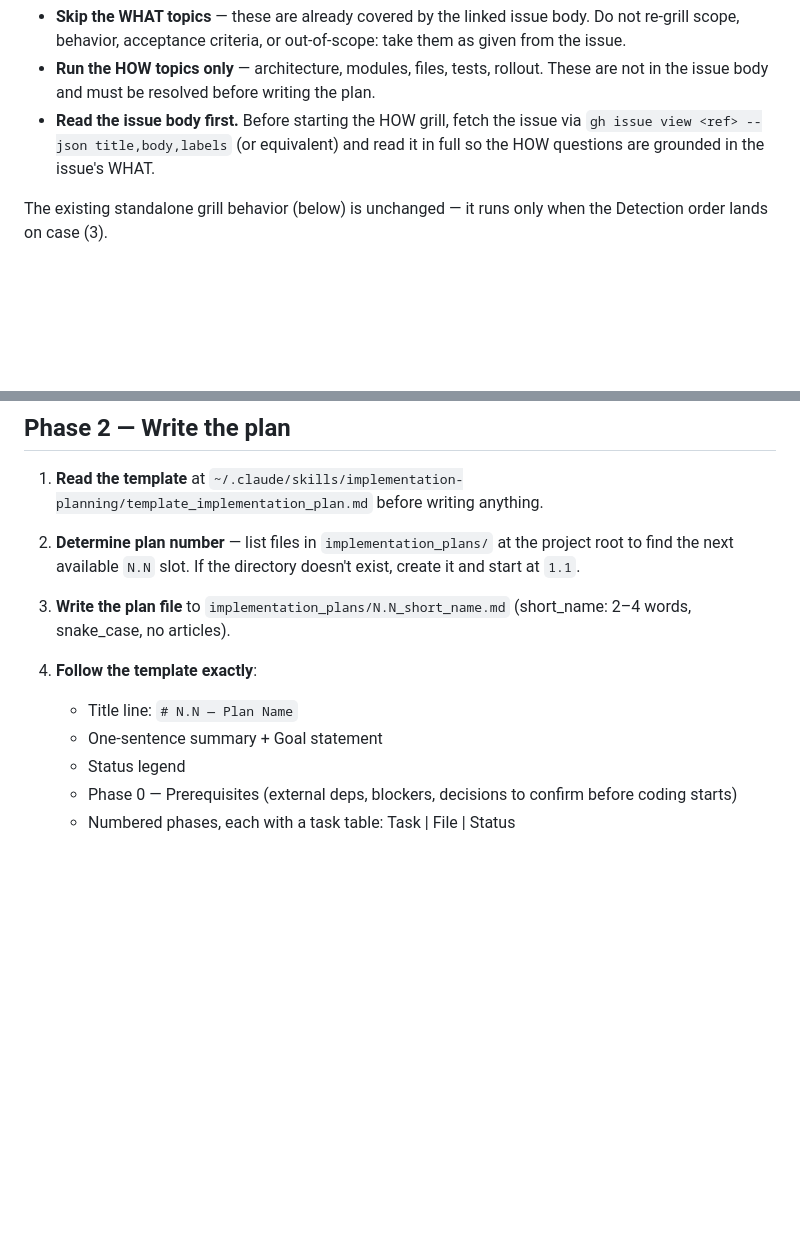
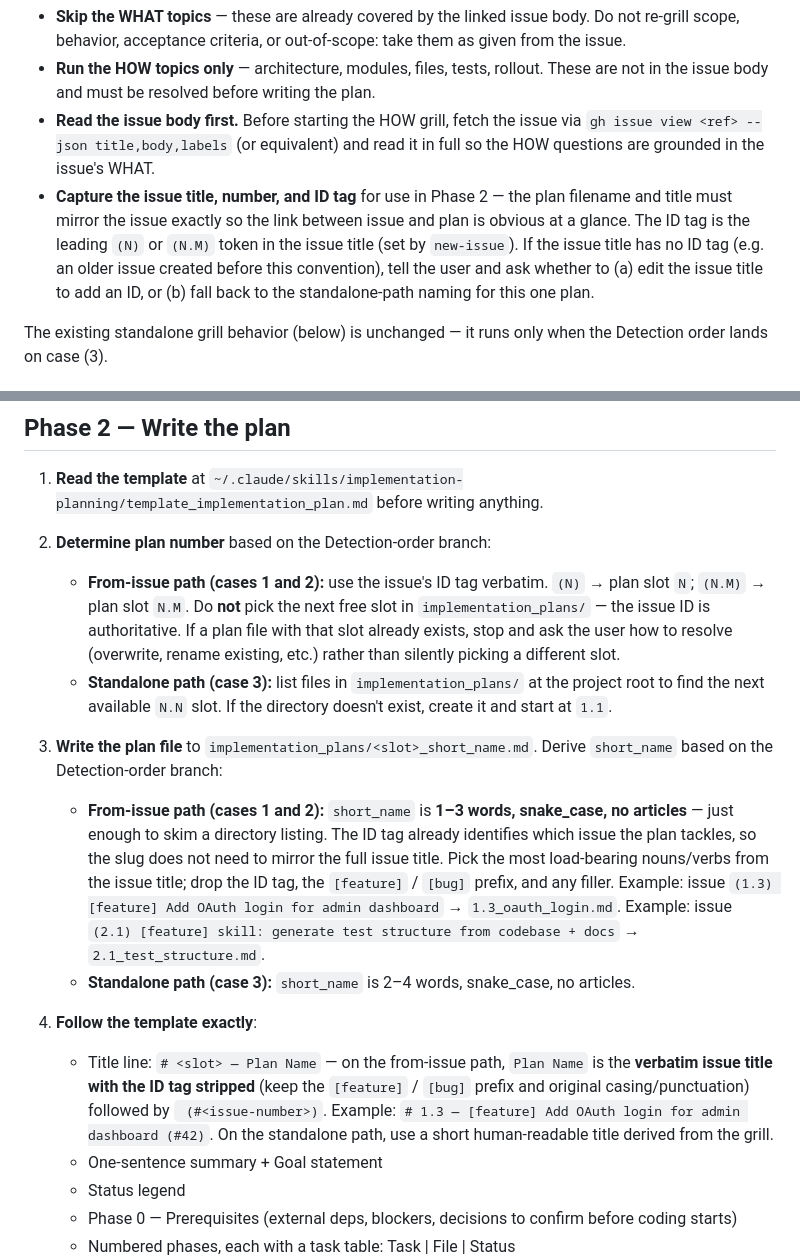
Before and after one commit to Maxastrand04/Custom-skills, a Markdown page: implementation-planning/SKILL.md, 2 parts joined by grey strips. Drawn GitHub-style; blank space fills up the shorter version.

Commit message:
updated new-issue and implementation-planning
Added ID tag to issue name to easily see what issue an implementation plan is being executed for reviewer without having to copy whole issue name

```diff
--- a/implementation-planning/SKILL.md
+++ b/implementation-planning/SKILL.md
@@ -26,6 +26,7 @@ Triggered by case (1) or a confirmed case (2) above. Behavior:
 - **Skip the WHAT topics** — these are already covered by the linked issue body. Do not re-grill scope, behavior, acceptance criteria, or out-of-scope: take them as given from the issue.
 - **Run the HOW topics only** — architecture, modules, files, tests, rollout. These are not in the issue body and must be resolved before writing the plan.
 - **Read the issue body first.** Before starting the HOW grill, fetch the issue via `gh issue view <ref> --json title,body,labels` (or equivalent) and read it in full so the HOW questions are grounded in the issue's WHAT.
+- **Capture the issue title, number, and ID tag** for use in Phase 2 — the plan filename and title must mirror the issue exactly so the link between issue and plan is obvious at a glance. The ID tag is the leading `(N)` or `(N.M)` token in the issue title (set by `new-issue`). If the issue title has no ID tag (e.g. an older issue created before this convention), tell the user and ask whether to (a) edit the issue title to add an ID, or (b) fall back to the standalone-path naming for this one plan.
 
 The existing standalone grill behavior (below) is unchanged — it runs only when the Detection order lands on case (3).
 
@@ -65,12 +66,16 @@ Then proceed immediately to Phase 2 — do not wait for the user to prompt you.
 
 1. **Read the template** at `~/.claude/skills/implementation-planning/template_implementation_plan.md` before writing anything.
 
-2. **Determine plan number** — list files in `implementation_plans/` at the project root to find the next available `N.N` slot. If the directory doesn't exist, create it and start at `1.1`.
+2. **Determine plan number** based on the Detection-order branch:
+   - **From-issue path (cases 1 and 2):** use the issue's ID tag verbatim. `(N)` → plan slot `N`; `(N.M)` → plan slot `N.M`. Do **not** pick the next free slot in `implementation_plans/` — the issue ID is authoritative. If a plan file with that slot already exists, stop and ask the user how to resolve (overwrite, rename existing, etc.) rather than silently picking a different slot.
+   - **Standalone path (case 3):** list files in `implementation_plans/` at the project root to find the next available `N.N` slot. If the directory doesn't exist, create it and start at `1.1`.
 
-3. **Write the plan file** to `implementation_plans/N.N_short_name.md` (short_name: 2–4 words, snake_case, no articles).
+3. **Write the plan file** to `implementation_plans/<slot>_short_name.md`. Derive `short_name` based on the Detection-order branch:
+   - **From-issue path (cases 1 and 2):** `short_name` is **1–3 words, snake_case, no articles** — just enough to skim a directory listing. The ID tag already identifies which issue the plan tackles, so the slug does not need to mirror the full issue title. Pick the most load-bearing nouns/verbs from the issue title; drop the ID tag, the `[feature]` / `[bug]` prefix, and any filler. Example: issue `(1.3) [feature] Add OAuth login for admin dashboard` → `1.3_oauth_login.md`. Example: issue `(2.1) [feature] skill: generate test structure from codebase + docs` → `2.1_test_structure.md`.
+   - **Standalone path (case 3):** `short_name` is 2–4 words, snake_case, no articles.
 
 4. **Follow the template exactly**:
-   - Title line: `# N.N — Plan Name`
+   - Title line: `# <slot> — Plan Name` — on the from-issue path, `Plan Name` is the **verbatim issue title with the ID tag stripped** (keep the `[feature]` / `[bug]` prefix and original casing/punctuation) followed by ` (#<issue-number>)`. Example: `# 1.3 — [feature] Add OAuth login for admin dashboard (#42)`. On the standalone path, use a short human-readable title derived from the grill.
    - One-sentence summary + Goal statement
    - Status legend
    - Phase 0 — Prerequisites (external deps, blockers, decisions to confirm before coding starts)
```
Also changed, not shown: new-issue/SKILL.md (+24 -6 lines).
